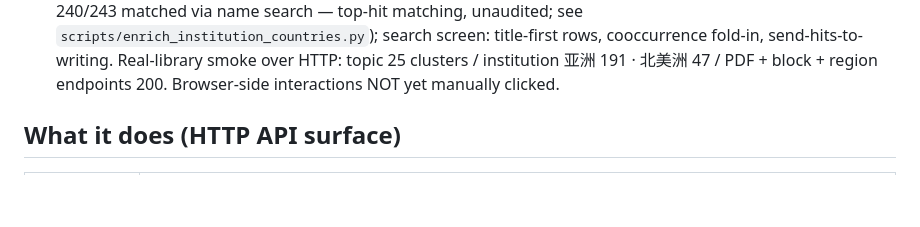
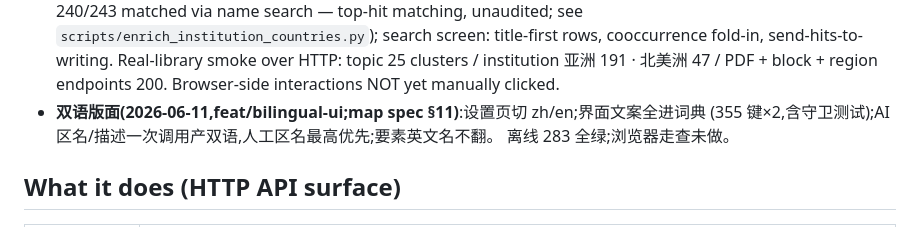
Before and after one commit to zhujinyuan617-droid/Auto_review, a Markdown page: desktop_app/README.md, the part around the change. GitHub-like rendering; blank space fills up the shorter version.

Commit message:
docs: bilingual UI status sync (spec map §11 + desktop README, user-approved wording)
Co-Authored-By: Claude Fable 5 <noreply@anthropic.com>

```diff
--- a/desktop_app/README.md
+++ b/desktop_app/README.md
@@ -66,6 +66,9 @@ batches all executed 2026-06-10 (numbers in ISSUES I18; quality by sampling audi
   cooccurrence fold-in, send-hits-to-writing. Real-library smoke over HTTP:
   topic 25 clusters / institution 亚洲 191 · 北美洲 47 / PDF + block + region
   endpoints 200. Browser-side interactions NOT yet manually clicked.
+- **双语版面(2026-06-11,feat/bilingual-ui;map spec §11)**:设置页切 zh/en;界面文案全进词典
+  (355 键×2,含守卫测试);AI 区名/描述一次调用产双语,人工区名最高优先;要素英文名不翻。
+  离线 283 全绿;浏览器走查未做。
 
 ## What it does (HTTP API surface)
 
```
Also changed, not shown: 1 other file.
